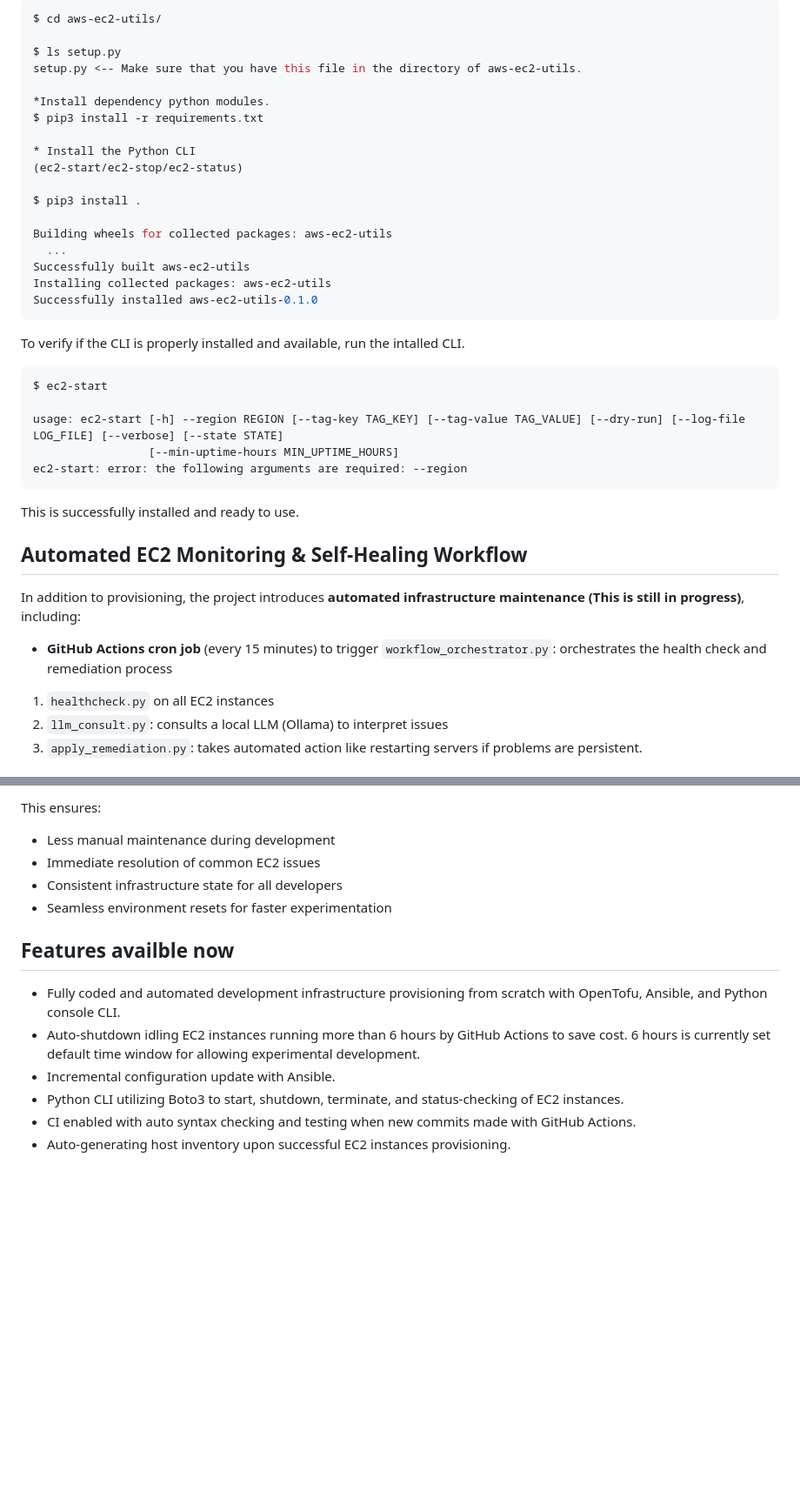
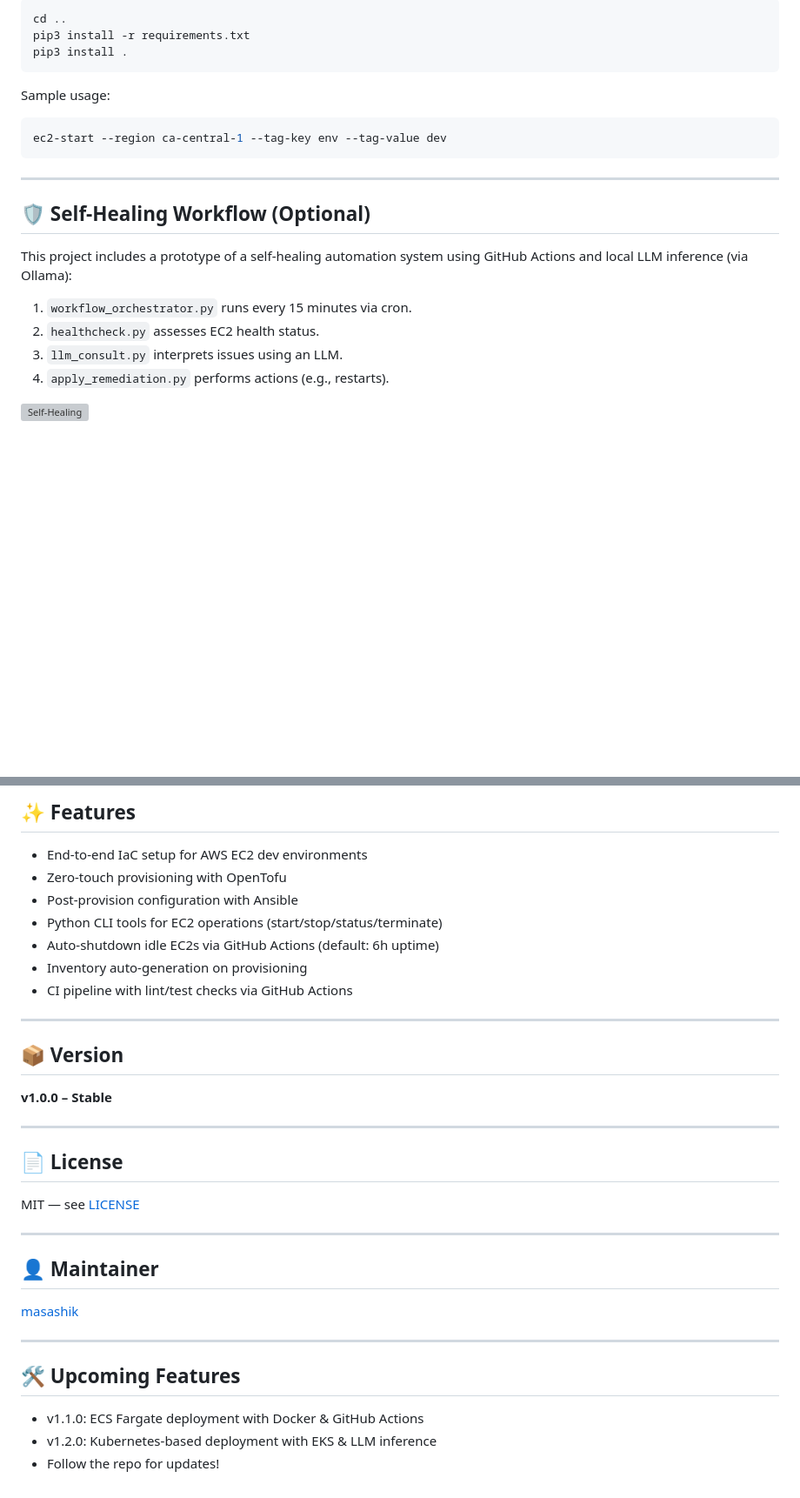
Before and after one commit to masashik/aws-ec2-utils, a Markdown page: README.md, 2 parts joined by grey strips. Shown at 87% size. Drawn GitHub-style; blank space fills up the shorter version; grey boxes are pictures that could not be loaded.

````diff
--- a/README.md
+++ b/README.md
@@ -165,41 +140,24 @@ ansible-playbook -i inventory.ini site.yaml
 ```bash
-$ cd aws-ec2-utils/
-
-$ ls setup.py
-setup.py <-- Make sure that you have this file in the directory of aws-ec2-utils.
-
-*Install dependency python modules.
-$ pip3 install -r requirements.txt
-
-* Install the Python CLI
-(ec2-start/ec2-stop/ec2-status)
-
-$ pip3 install .
-
-Building wheels for collected packages: aws-ec2-utils
-  ...
-Successfully built aws-ec2-utils
-Installing collected packages: aws-ec2-utils
-Successfully installed aws-ec2-utils-0.1.0
+cd ..
+pip3 install -r requirements.txt
+pip3 install .
 ```
 
-To verify if the CLI is properly installed and available, run the intalled CLI.
+Sample usage:
+```bash
+ec2-start --region ca-central-1 --tag-key env --tag-value dev
+```
 
-```bash
-$ ec2-start
+---
 
-usage: ec2-start [-h] --region REGION [--tag-key TAG_KEY] [--tag-value TAG_VALUE] [--dry-run] [--log-file LOG_FILE] [--verbose] [--state STATE]
-                 [--min-uptime-hours MIN_UPTIME_HOURS]
-ec2-start: error: the following arguments are required: --region
-```
-This is successfully installed and ready to use.
+## 🛡️ Self-Healing Workflow (Optional)
 
-## Automated EC2 Monitoring & Self-Healing Workflow
+This project includes a prototype of a self-healing automation system using GitHub Actions and local LLM inference (via Ollama):
 
- In addition to provisioning, the project introduces **automated infrastructure maintenance (This is still in progress)**, including:
+1. `workflow_orchestrator.py` runs every 15 minutes via cron.
+2. `healthcheck.py` assesses EC2 health status.
+3. `llm_consult.py` interprets issues using an LLM.
+4. `apply_remediation.py` performs actions (e.g., restarts).
 
-- **GitHub Actions cron job** (every 15 minutes) to trigger `workflow_orchestrator.py`: orchestrates the health check and remediation process
-1. `healthcheck.py` on all EC2 instances
-2. `llm_consult.py`: consults a local LLM (Ollama) to interpret issues
-3. `apply_remediation.py`: takes automated action like restarting servers if problems are persistent.
+![Self-Healing](https://github.com/user-attachments/assets/1b430fa8-2335-4223-810b-c84c55fed9ff)
 
@@ -208,14 +165,35 @@ This is successfully installed and ready to use.
 
-This ensures:
-- Less manual maintenance during development
-- Immediate resolution of common EC2 issues
-- Consistent infrastructure state for all developers
-- Seamless environment resets for faster experimentation
+## ✨ Features
 
-## Features availble now
- - Fully coded and automated development infrastructure provisioning from scratch with OpenTofu, Ansible, and Python console CLI.
- - Auto-shutdown idling EC2 instances running more than 6 hours by GitHub Actions to save cost. 6 hours is currently set default time window for allowing experimental development.
- - Incremental configuration update with Ansible.
- - Python CLI utilizing Boto3 to start, shutdown, terminate, and status-checking of EC2 instances.
- - CI enabled with auto syntax checking and testing when new commits made with GitHub Actions.
- - Auto-generating host inventory upon successful EC2 instances provisioning.
+- End-to-end IaC setup for AWS EC2 dev environments
+- Zero-touch provisioning with OpenTofu
+- Post-provision configuration with Ansible
+- Python CLI tools for EC2 operations (start/stop/status/terminate)
+- Auto-shutdown idle EC2s via GitHub Actions (default: 6h uptime)
+- Inventory auto-generation on provisioning
+- CI pipeline with lint/test checks via GitHub Actions
+
+---
+
+## 📦 Version
+
+**v1.0.0 – Stable**
+
+---
+
+## 📄 License
+
+MIT — see [LICENSE](./LICENSE)
+
+---
+
+## 👤 Maintainer
+
+[masashik](https://github.com/masashik)
+
+---
+
+## 🛠️ Upcoming Features
+- v1.1.0: ECS Fargate deployment with Docker & GitHub Actions
+- v1.2.0: Kubernetes-based deployment with EKS & LLM inference
+- Follow the repo for updates!
````
Also changed, not shown: other parts of README.md (+95 -121 lines).
